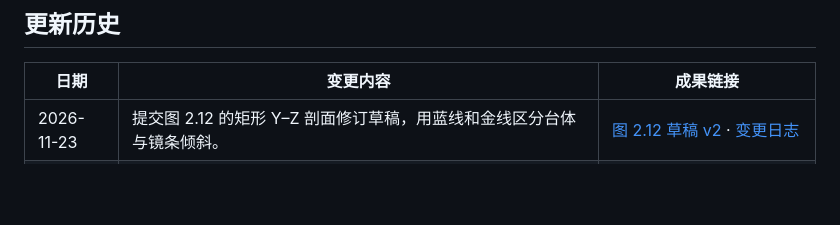
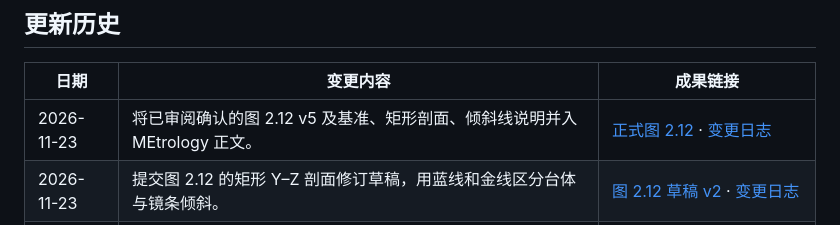
Before and after one commit to OpticsPan/ME2, a Markdown page: README.md, the part around the change. Rendered like a GitHub page; blank space fills up the shorter version.

Commit message:
将已审阅确认的图 2.12 并入正文

```diff
--- a/README.md
+++ b/README.md
@@ -6,6 +6,7 @@
 
 | 日期 | 变更内容 | 成果链接 |
 | --- | --- | --- |
+| 2026-11-23 | 将已审阅确认的图 2.12 v5 及基准、矩形剖面、倾斜线说明并入 MEtrology 正文。 | [正式图 2.12](outputs/reports/MEtrology.md#wzim-ytz-single-m4) · [变更日志](changes/2026-11-23-ytz-figure-approved-publication_v1.md) |
 | 2026-11-23 | 提交图 2.12 的矩形 Y–Z 剖面修订草稿，用蓝线和金线区分台体与镜条倾斜。 | [图 2.12 草稿 v2](outputs/reports/MEtrology-图2.12修订草稿_v2.md) · [变更日志](changes/2026-11-23-ytz-rectangular-section-and-slope-lines-draft_v1.md) |
 | 2026-11-23 | 提交图 2.12 的基准线、刚体倾斜与两轮计算修订草稿，记录正文修改前的审阅规定。 | [图 2.12 审阅草稿](outputs/reports/MEtrology-图2.12修订草稿_v1.md) · [变更日志](changes/2026-11-23-ytz-figure-review-draft-and-review-rule_v1.md) |
 | 2026-11-23 | 重画图 2.12 的 −X 镜面投影，并按（1b）的台体倾斜计算两轮 YTZ 读数。 | [带 Rx 的 YTZ 算例](outputs/reports/MEtrology.md#wzim-ytz-single-m4) · [变更日志](changes/2026-11-23-wzim-ytz-inclined-stage-two-rounds_v1.md) |
```
Also changed, not shown: changes/2026-11-23-ytz-figure-approved-publication_v1.md (added, +4 -0 lines), outputs/reports/MEtrology.md (+5 -3 lines), outputs/images/WZIM-YTZ单M4双向取样_v5.png (added).
